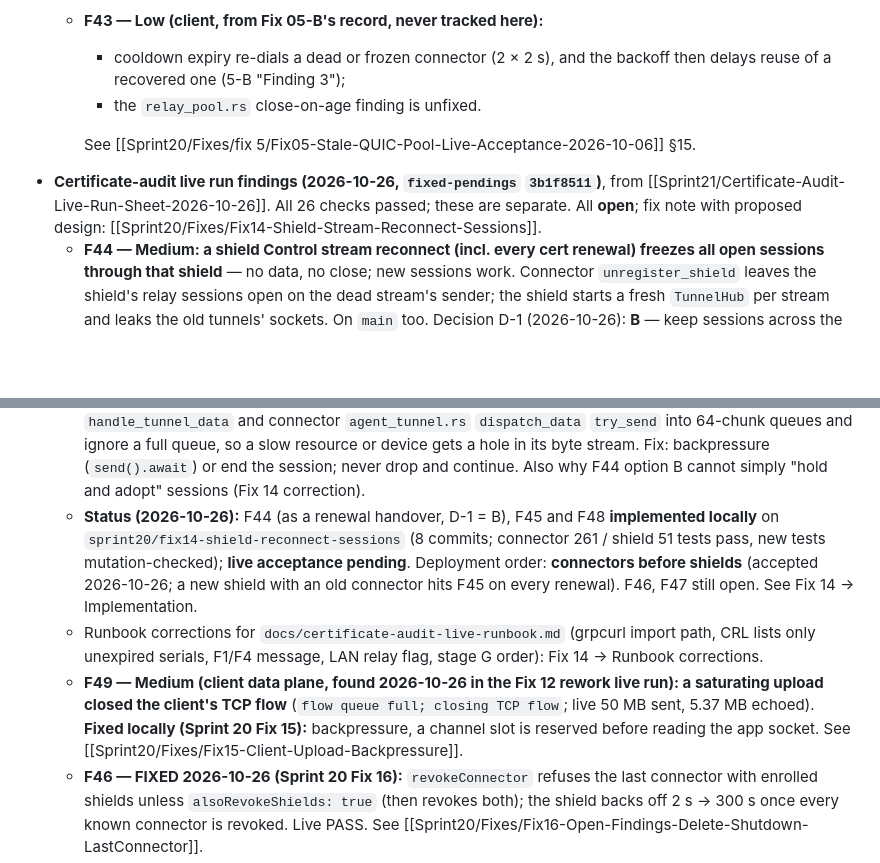
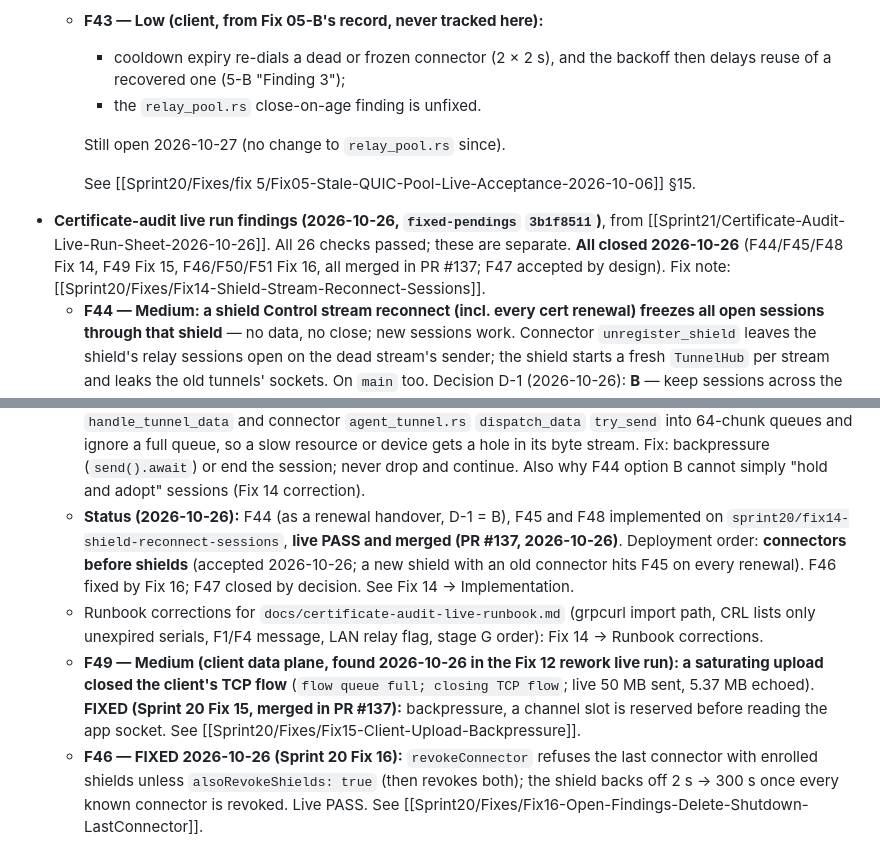
Before and after one commit to vairabarath/zecurity, a Markdown page: .zecurity-obs/Sprint20/path.md, 2 parts joined by grey strips. Drawn GitHub-style; blank space fills up the shorter version.

```diff
--- a/.zecurity-obs/Sprint20/path.md
+++ b/.zecurity-obs/Sprint20/path.md
@@ -391,16 +391,18 @@ Found during discovery/planning; **do not fix in this sprint** without a separat
     - cooldown expiry re-dials a dead or frozen connector (2 × 2 s), and the backoff then delays reuse of a recovered one (5-B "Finding 3");
     - the `relay_pool.rs` close-on-age finding is unfixed.
 
+    Still open 2026-10-27 (no change to `relay_pool.rs` since).
+
     See [[Sprint20/Fixes/fix 5/Fix05-Stale-QUIC-Pool-Live-Acceptance-2026-10-06]] §15.
-- **Certificate-audit live run findings (2026-10-26, `fixed-pendings` `3b1f8511`)**, from [[Sprint21/Certificate-Audit-Live-Run-Sheet-2026-10-26]]. All 26 checks passed; these are separate. All **open**; fix note with proposed design: [[Sprint20/Fixes/Fix14-Shield-Stream-Reconnect-Sessions]].
+- **Certificate-audit live run findings (2026-10-26, `fixed-pendings` `3b1f8511`)**, from [[Sprint21/Certificate-Audit-Live-Run-Sheet-2026-10-26]]. All 26 checks passed; these are separate. **All closed 2026-10-26** (F44/F45/F48 Fix 14, F49 Fix 15, F46/F50/F51 Fix 16, all merged in PR #137; F47 accepted by design). Fix note: [[Sprint20/Fixes/Fix14-Shield-Stream-Reconnect-Sessions]].
   - **F44 — Medium: a shield Control stream reconnect (incl. every cert renewal) freezes all open sessions through that shield** — no data, no close; new sessions work. Connector `unregister_shield` leaves the shield's relay sessions open on the dead stream's sender; the shield starts a fresh `TunnelHub` per stream and leaks the old tunnels' sockets. On `main` too. Decision D-1 (2026-10-26): **B** — keep sessions across the reconnect while the shield renewed before its cert expired; end them if the cert expired. Design in Fix 14; F45 is fixed by the same change.
   - **F45 — Low (code reading): an old shield stream's cleanup can unregister the newer stream** (channels keyed by shield id, removed without a stream check) → new tunnels fail until the next reconnect.
   - **F46 — Low: a shield keeps redialling a revoked connector** about every 2.4 s (the terminal connector accepts, then closes, each stream). Like F32 / F38.
   - **F47 — Low / to confirm: a suspended admin's access token keeps working until it expires** (15 min); refresh is refused. **Decision 2026-10-26: keep the design (PENDING-04 Phase 5); accepted, closed.**
   - **F48 — Medium (code reading): tunnel data is dropped silently under backpressure** — shield `tunnel.rs` `handle_tunnel_data` and connector `agent_tunnel.rs` `dispatch_data` `try_send` into 64-chunk queues and ignore a full queue, so a slow resource or device gets a hole in its byte stream. Fix: backpressure (`send().await`) or end the session; never drop and continue. Also why F44 option B cannot simply "hold and adopt" sessions (Fix 14 correction).
-  - **Status (2026-10-26):** F44 (as a renewal handover, D-1 = B), F45 and F48 **implemented locally** on `sprint20/fix14-shield-reconnect-sessions` (8 commits; connector 261 / shield 51 tests pass, new tests mutation-checked); **live acceptance pending**. Deployment order: **connectors before shields** (accepted 2026-10-26; a new shield with an old connector hits F45 on every renewal). F46, F47 still open. See Fix 14 → Implementation.
+  - **Status (2026-10-26):** F44 (as a renewal handover, D-1 = B), F45 and F48 implemented on `sprint20/fix14-shield-reconnect-sessions`, **live PASS and merged (PR #137, 2026-10-26)**. Deployment order: **connectors before shields** (accepted 2026-10-26; a new shield with an old connector hits F45 on every renewal). F46 fixed by Fix 16; F47 closed by decision. See Fix 14 → Implementation.
   - Runbook corrections for `docs/certificate-audit-live-runbook.md` (grpcurl import path, CRL lists only unexpired serials, F1/F4 message, LAN relay flag, stage G order): Fix 14 → Runbook corrections.
-  - **F49 — Medium (client data plane, found 2026-10-26 in the Fix 12 rework live run): a saturating upload closed the client's TCP flow** (`flow queue full; closing TCP flow`; live 50 MB sent, 5.37 MB echoed). **Fixed locally (Sprint 20 Fix 15):** backpressure, a channel slot is reserved before reading the app socket. See [[Sprint20/Fixes/Fix15-Client-Upload-Backpressure]].
+  - **F49 — Medium (client data plane, found 2026-10-26 in the Fix 12 rework live run): a saturating upload closed the client's TCP flow** (`flow queue full; closing TCP flow`; live 50 MB sent, 5.37 MB echoed). **FIXED (Sprint 20 Fix 15, merged in PR #137):** backpressure, a channel slot is reserved before reading the app socket. See [[Sprint20/Fixes/Fix15-Client-Upload-Backpressure]].
   - **F46 — FIXED 2026-10-26 (Sprint 20 Fix 16):** `revokeConnector` refuses the last connector with enrolled shields unless `alsoRevokeShields: true` (then revokes both); the shield backs off 2 s → 300 s once every known connector is revoked. Live PASS. See [[Sprint20/Fixes/Fix16-Open-Findings-Delete-Shutdown-LastConnector]].
   - **F50 — Medium (admin, found 2026-10-26): a deleted resource whose shield is revoked/gone stayed in 'deleting' forever.** FIXED (Fix 16): deleted at once when the shield is gone; a sweeper removes any tombstone without an ack after 2 s and re-pushes the shield's snapshot. Live PASS.
   - **F51 — Medium (connector, found 2026-10-26): no graceful shutdown** — SIGTERM/SIGINT killed the connector at once (clients waited 30 s, no Goodbye). FIXED (Fix 16): close client QUIC, close shield streams, Goodbye, exit; plus `log_internal_errors(false)` so a broken log pipe cannot kill the shutdown. Live PASS.
```
Also changed, not shown: other parts of .zecurity-obs/Sprint20/path.md (+11 -11 lines), 1 other file.
